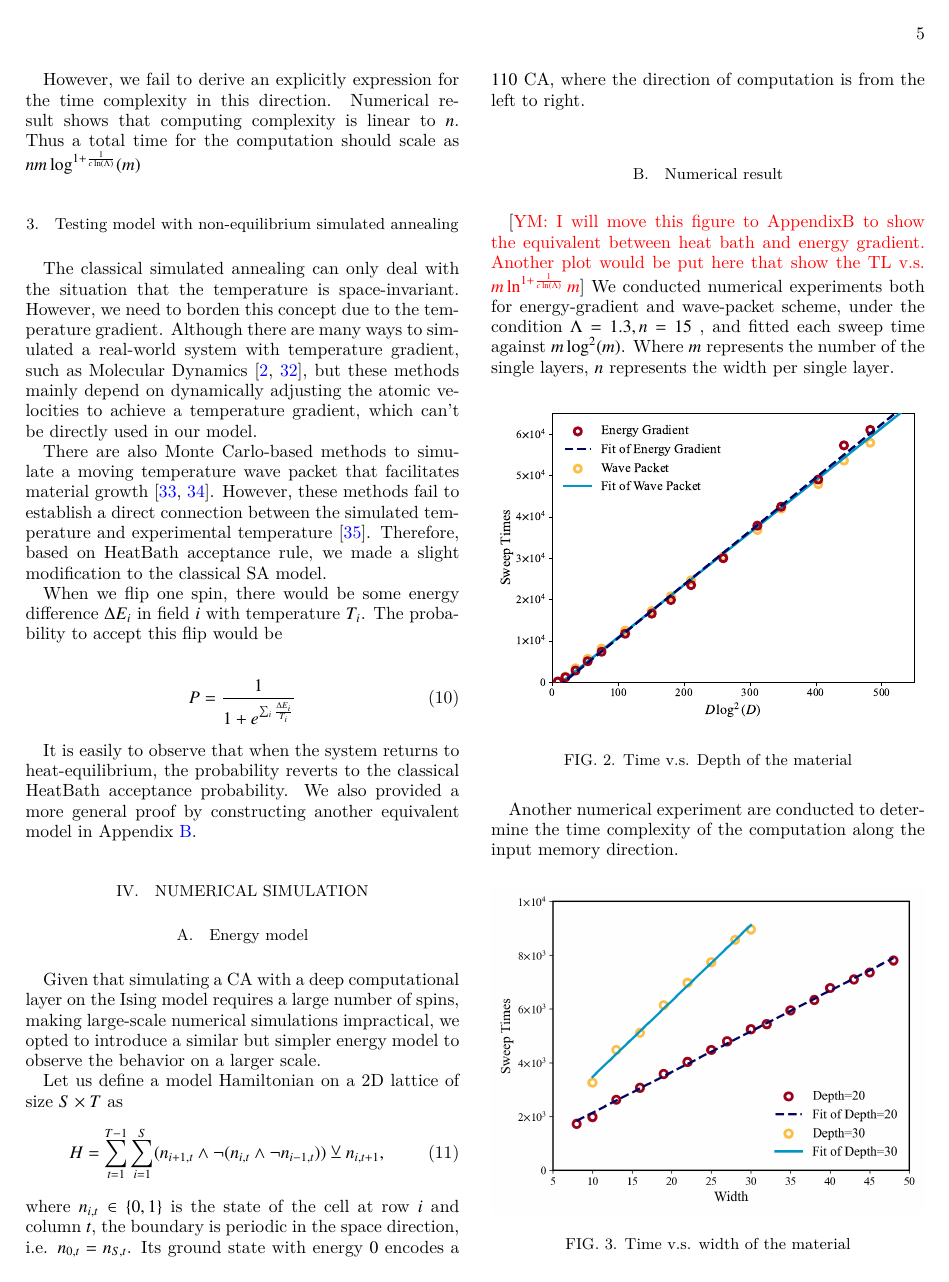
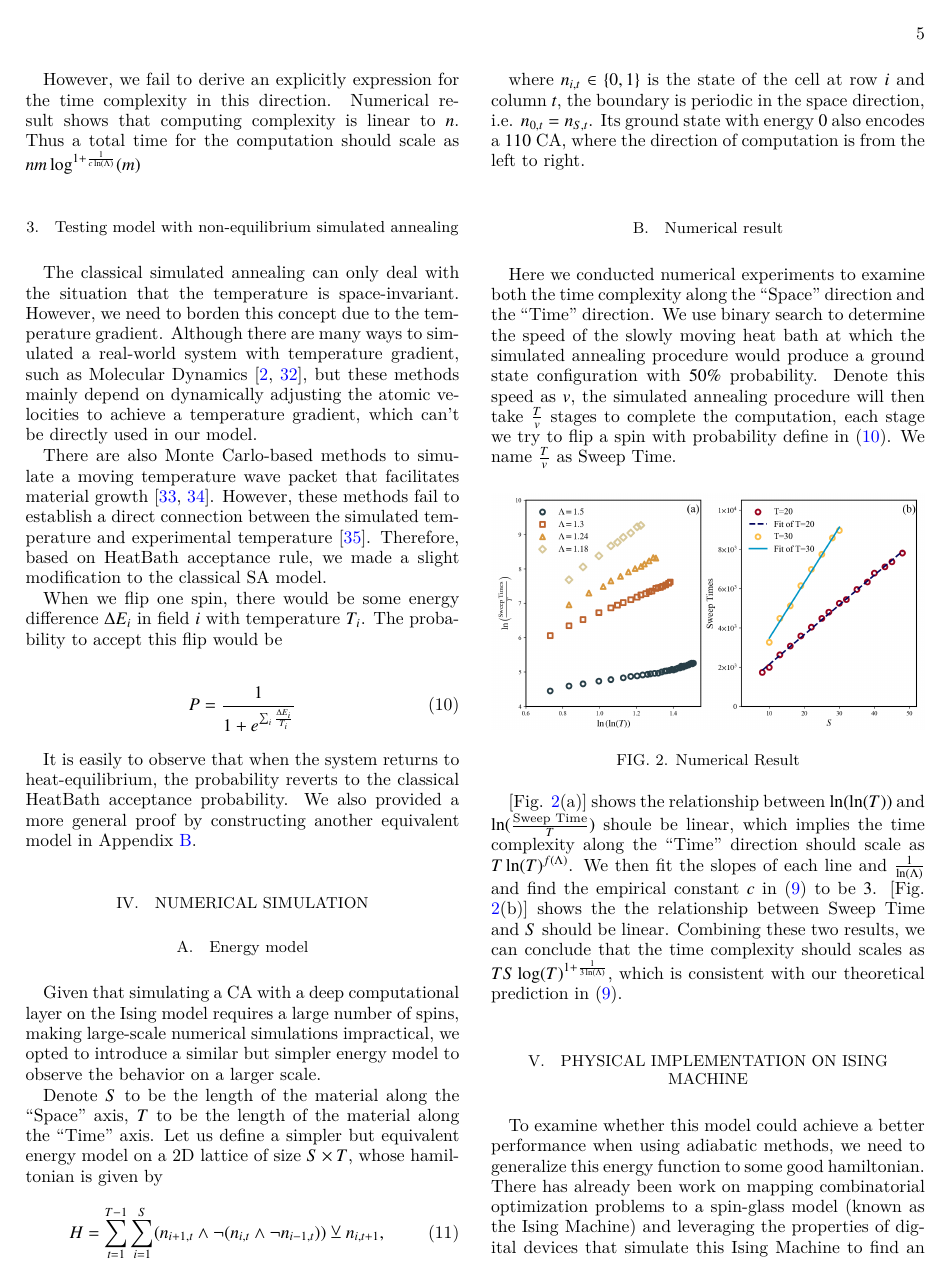
Before and after one commit to Rose-max111/TCnotes, a LaTeX paper (paper/main.tex): page 5 of 11. Compiled offline with XeLaTeX.

Commit message:
update numerical result parts

```diff
--- a/paper/main.tex
+++ b/paper/main.tex
@@ -822,38 +824,58 @@ acceptance probability. We also provided a more general proof by constructing an
 
 Given that simulating a CA with a deep computational layer on the Ising model requires a large number of spins, making large-scale numerical simulations impractical, we opted to introduce a similar but simpler energy model to observe the behavior on a larger scale.
 
-Let us define a model Hamiltonian on a 2D lattice of size $S \times T$ as
+Denote $S$ to be the length of the material along the ``Space'' axis, $T$
+to be the length of the material along the ``Time'' axis.
+Let us define a simpler but equivalent energy model on a 2D lattice of size $S \times T$, whose hamiltonian
+is given by
 \begin{equation}\label{eq:toy-hamiltonian}
 H = \sum_{t=1}^{T-1}\sum_{i=1}^{S} (n_{i+1, t} \land \neg(n_{i, t} \land \neg n_{i-1, t})) \veebar n_{i,t+1},
 \end{equation}
+
 where $n_{i, t} \in \{0, 1\}$ is the state of the cell at row $i$ and column $t$, the boundary is periodic in the space direction, i.e. $n_{0, t} = n_{S, t}$.
-Its ground state with energy $0$ encodes a $110$ CA, where the direction of computation is from the left to right.
+Its ground state with energy $0$ also encodes a $110$ CA, where the direction of computation is from the left to right.
 \subsection{Numerical result}
 
-
-\ym{I will move this figure to AppendixB to show the equivalent
-between heat bath and energy gradient. Another plot would be put here that
-show the TL v.s. $m\ln^{1+\frac{1}{c\ln(\Lambda)}}m$}
-We conducted numerical experiments both for energy-gradient and wave-packet scheme, under the condition
-$\Lambda = 1.3, n = 15$ , and fitted each sweep time against
-$m \log^2(m)$. Where $m$ represents the number of the single layers,
-$n$ represents the width per single layer.
+Here we conducted numerical experiments to examine both the time complexity along the ``Space'' direction and the ``Time'' direction.
+We use binary search to determine the speed of the slowly moving heat bath at which
+the simulated annealing procedure would produce
+a ground state configuration with $50\%$ probability. Denote this speed
+as $v$, the simulated annealing procedure will then take $\frac{T}{v}$
+stages to complete the computation, each stage we try to flip a spin with
+probability define in (\ref{eq:non-equilibrium-SA}). We name $\frac{T}{v}$
+as Sweep Time.
 
 \begin{figure}[h]
     \centering
-    \includegraphics[width=\columnwidth,keepaspectratio]{../notes/images/numercial result.pdf}
-    \caption{Time v.s. Depth of the material}
+    \includegraphics[width=\columnwidth,keepaspectratio]{../notes/images/MainNumericalResult.png}
+    \caption{Numerical Result}
+    \label{fig:main-numerical-result}
 \end{figure}
 
-Another numerical experiment are conducted to determine the time complexity of the computation along the input memory direction.
-
-\begin{figure}[H]
-    \centering
-    \includegraphics[width=\columnwidth,keepaspectratio]{../notes/images/toymodel_time_vs_width.png}
-    \caption{Time v.s. width of the material}
-\end{figure}
-
-This indeed informs that the time scale along the memory direction is linear.
+[Fig. \ref{fig:main-numerical-result}(a)] shows the relationship between
+$\ln(\ln(T))$ and $\ln(\frac{\text{Sweep Time}}{T})$ shoule be linear, which implies
+the time complexity along the ``Time'' direction should scale as $T\ln(T)^{f(\Lambda)}$.
+We then fit the slopes of each line and $\frac{1}{\ln(\Lambda)}$ and find the
+empirical constant $c$ in (\ref{eq:total-annealing-time}) to be $3$. [Fig. \ref{fig:main-numerical-result}(b)] shows
+the the relationship between Sweep Time and $S$ should be linear. Combining these two results,
+we can conclude that the time complexity should scales as $TS\log(T)^{1+\frac{1}{3\ln(\Lambda)}}$,
+which is consistent with our theoretical prediction in (\ref{eq:total-annealing-time}).
+% \begin{figure}[h]
+%     \centering
+%     \begin{minipage}[b]{0.485\columnwidth}
+%         \centering
+%         \includegraphics[width=\columnwidth,keepaspectratio]{../notes/images/TimeComplexityalongTaxis.png}
+%         \caption{Time v.s. Depth of the material}
+%         \label{fig:image1}
+%     \end{minipage}
+%     \hspace{0.001\columnwidth} % 两张图片之间的水平间距
+%     \begin{minipage}[b]{0.485\columnwidth}
+%         \centering
+%         \includegraphics[width=\columnwidth,keepaspectratio]{../notes/images/toymodel_time_vs_width.png}
+%         \caption{Time v.s. width of the material}
+%         \label{fig:image2}
+%     \end{minipage}
+% \end{figure}
 
 \section{Physical implementation on Ising machine}\label{spin-glass}
 
```
Also changed, not shown: notes/images/MainNumericalResult.png (added), notes/images/TimeComplexityalongTaxis.png (added), notes/images/toymodel_time_vs_width.png, paper/main.tex (2 more changed lines), 1 other file.
